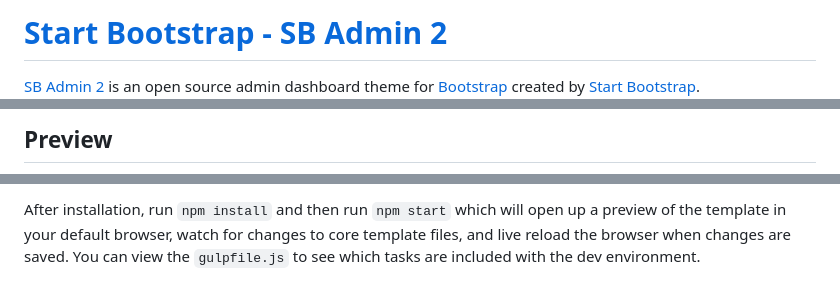
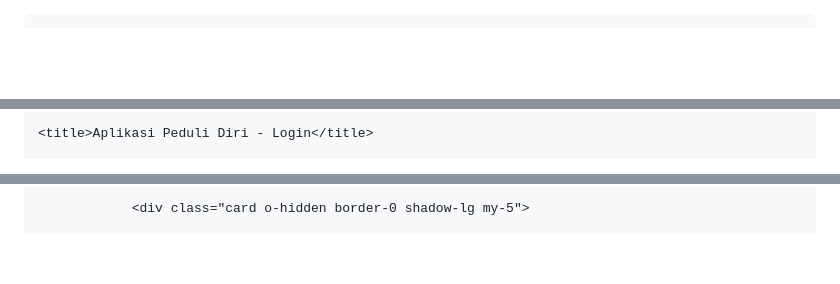
Before and after one commit to Mangriza/Catatan-Perjalanan, a Markdown page: README.md, 3 parts joined by grey strips. Rendered like a GitHub page; blank space fills up the shorter version.

```diff
--- a/README.md
+++ b/README.md
@@ -1,4 +1,5 @@
-# [Start Bootstrap - SB Admin 2](https://startbootstrap.com/theme/sb-admin-2/)
+<!DOCTYPE html>
+<html lang="en">
 
-[SB Admin 2](https://startbootstrap.com/theme/sb-admin-2/) is an open source admin dashboard theme for [Bootstrap](https://getbootstrap.com/) created by [Start Bootstrap](https://startbootstrap.com/).
+<head>
 
@@ -6,3 +11,3 @@ For the legacy Bootstrap 3 version of this theme, you can view the [last stable
 
-## Preview
+    <title>Aplikasi Peduli Diri - Login</title>
 
@@ -31,3 +42,3 @@ To begin using this template, choose one of the following options to get started
 
-After installation, run `npm install` and then run `npm start` which will open up a preview of the template in your default browser, watch for changes to core template files, and live reload the browser when changes are saved. You can view the `gulpfile.js` to see which tasks are included with the dev environment.
+                <div class="card o-hidden border-0 shadow-lg my-5">
 
```
Also changed, not shown: other parts of README.md (+81 -36 lines).
